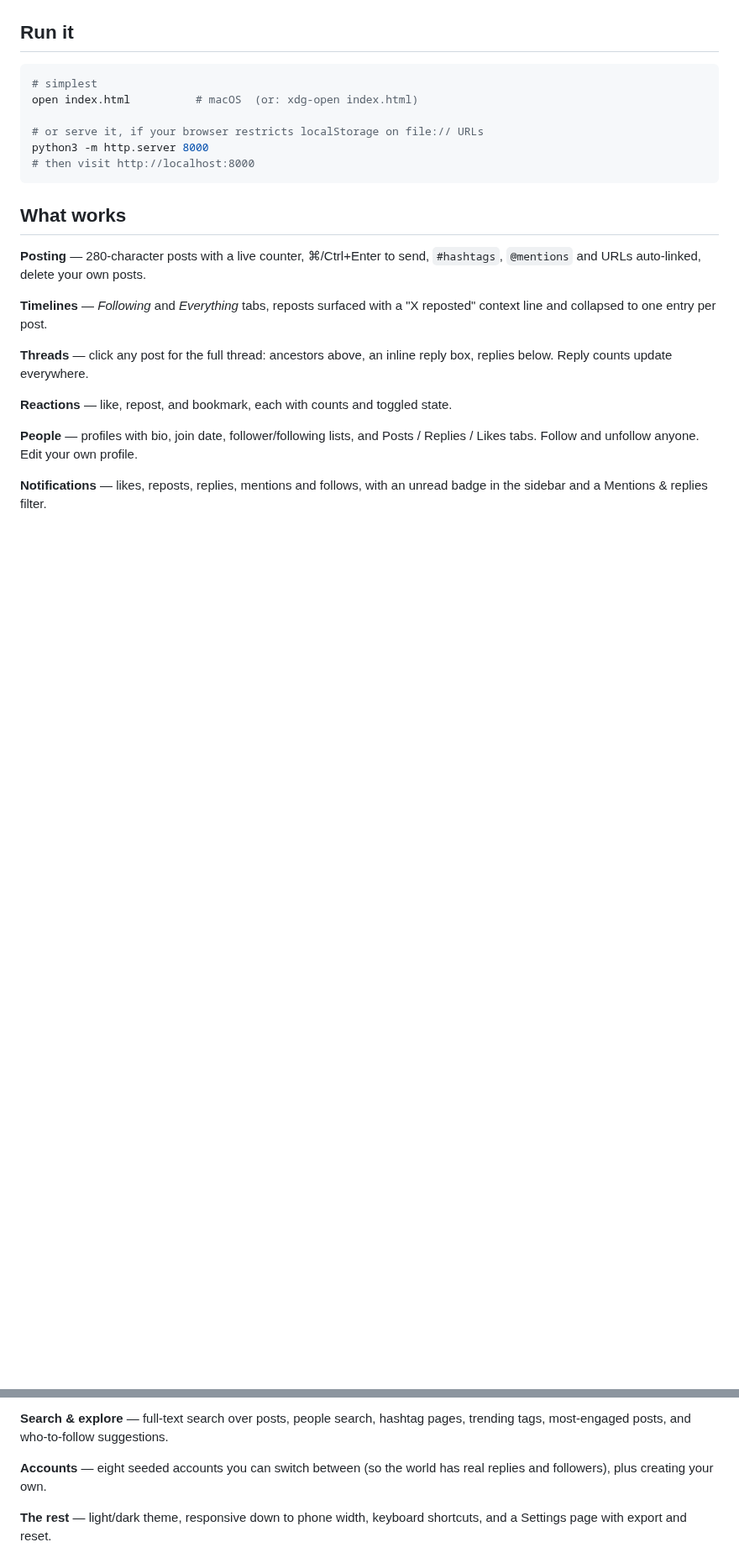
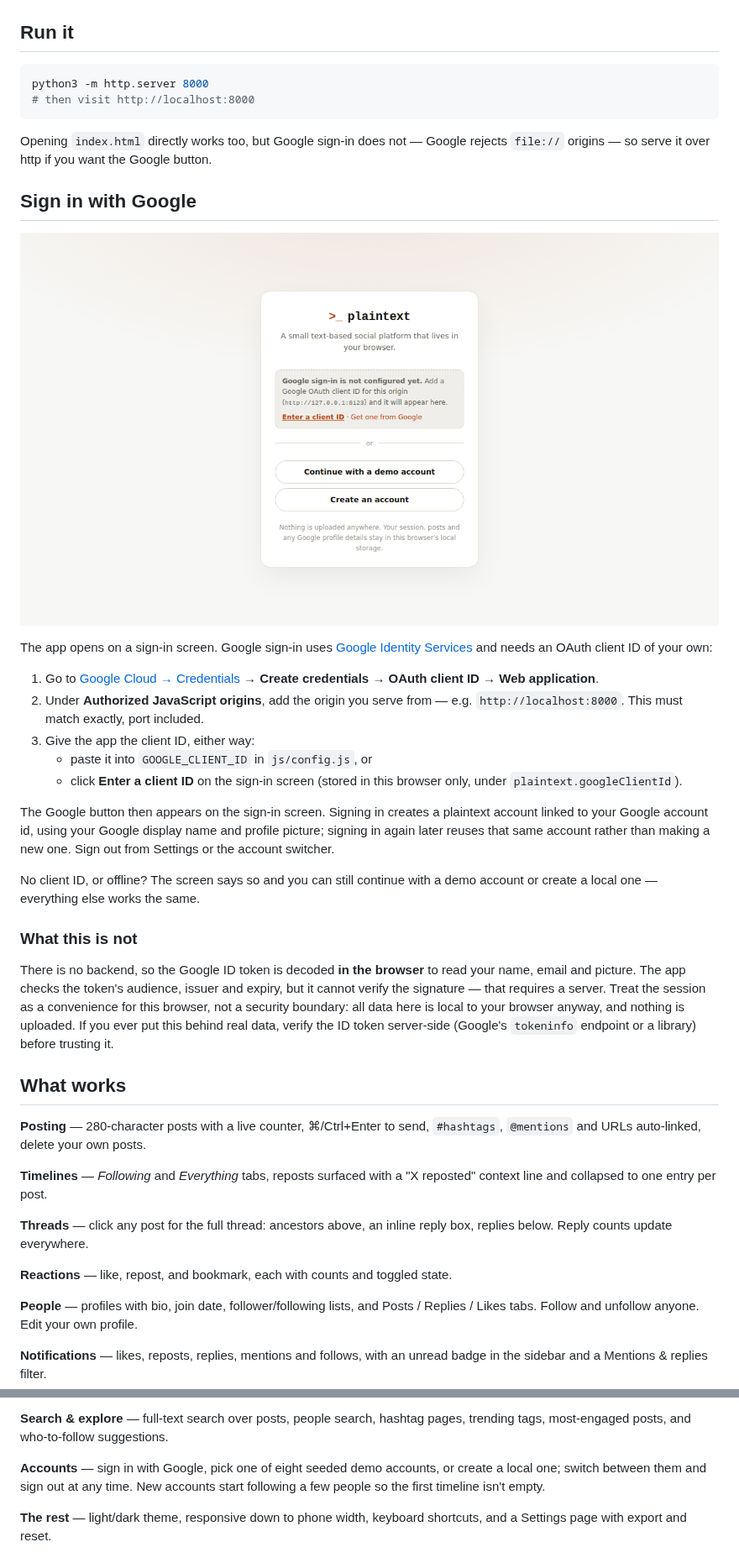
Before and after one commit to BenMonaco99/social-test, a Markdown page: README.md, 2 parts joined by grey strips. Shown at 84% size. Drawn GitHub-style; pictures changed too: docs/screenshot-signin.png (added); blank space fills up the shorter version.

````diff
--- a/README.md
+++ b/README.md
@@ -8,13 +8,48 @@ No build step, no server, no accounts — open `index.html` and it works.
 ## Run it
 
 ```sh
-# simplest
-open index.html          # macOS  (or: xdg-open index.html)
-
-# or serve it, if your browser restricts localStorage on file:// URLs
 python3 -m http.server 8000
 # then visit http://localhost:8000
 ```
+
+Opening `index.html` directly works too, but Google sign-in does not — Google
+rejects `file://` origins — so serve it over http if you want the Google button.
+
+## Sign in with Google
+
+![sign-in screen](docs/screenshot-signin.png)
+
+The app opens on a sign-in screen. Google sign-in uses
+[Google Identity Services](https://developers.google.com/identity/gsi/web) and
+needs an OAuth client ID of your own:
+
+1. Go to
+   [Google Cloud → Credentials](https://console.cloud.google.com/apis/credentials)
+   → **Create credentials** → **OAuth client ID** → **Web application**.
+2. Under **Authorized JavaScript origins**, add the origin you serve from —
+   e.g. `http://localhost:8000`. This must match exactly, port included.
+3. Give the app the client ID, either way:
+   - paste it into `GOOGLE_CLIENT_ID` in `js/config.js`, or
+   - click **Enter a client ID** on the sign-in screen (stored in this browser
+     only, under `plaintext.googleClientId`).
+
+The Google button then appears on the sign-in screen. Signing in creates a
+plaintext account linked to your Google account id, using your Google display
+name and profile picture; signing in again later reuses that same account
+rather than making a new one. Sign out from Settings or the account switcher.
+
+No client ID, or offline? The screen says so and you can still continue with a
+demo account or create a local one — everything else works the same.
+
+### What this is not
+
+There is no backend, so the Google ID token is decoded **in the browser** to
+read your name, email and picture. The app checks the token's audience, issuer
+and expiry, but it cannot verify the signature — that requires a server. Treat
+the session as a convenience for this browser, not a security boundary: all data
+here is local to your browser anyway, and nothing is uploaded. If you ever put
+this behind real data, verify the ID token server-side (Google's
+`tokeninfo` endpoint or a library) before trusting it.
 
 ## What works
 
@@ -38,8 +73,9 @@ unread badge in the sidebar and a Mentions & replies filter.
 **Search & explore** — full-text search over posts, people search, hashtag
 pages, trending tags, most-engaged posts, and who-to-follow suggestions.
 
-**Accounts** — eight seeded accounts you can switch between (so the world has
-real replies and followers), plus creating your own.
+**Accounts** — sign in with Google, pick one of eight seeded demo accounts, or
+create a local one; switch between them and sign out at any time. New accounts
+start following a few people so the first timeline isn't empty.
 
 **The rest** — light/dark theme, responsive down to phone width, keyboard
 shortcuts, and a Settings page with export and reset.
````
Also changed, not shown: other parts of README.md (+5 -2 lines), 8 other files.
